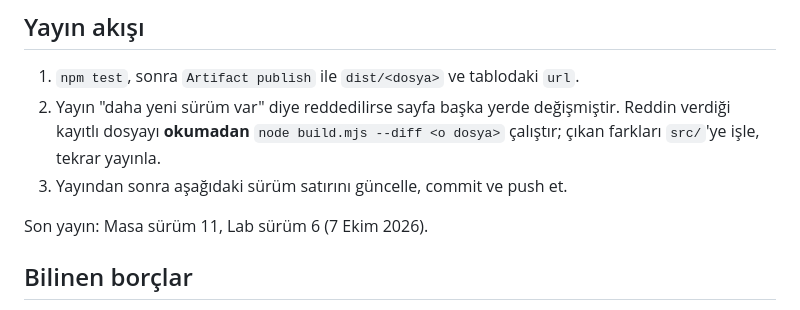
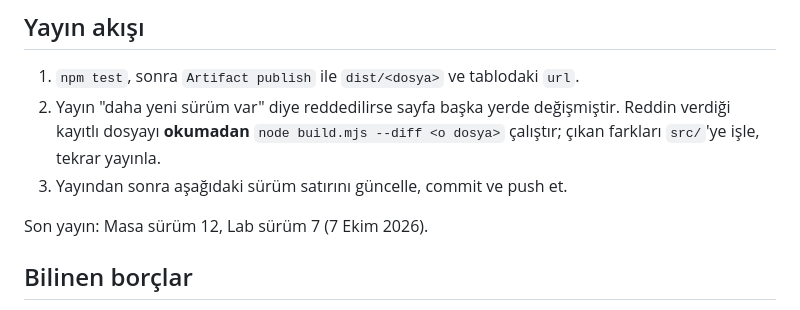
Before and after one commit to ErgunUral/fintabels, a Markdown page: CLAUDE.md, the part around the change. Drawn GitHub-style.

Commit message:
Yayin: Masa surum 12, Lab surum 7
Co-Authored-By: Claude Opus 5.5 <noreply@anthropic.com>

```diff
--- a/CLAUDE.md
+++ b/CLAUDE.md
@@ -47,7 +47,7 @@ GitHub: `ErgunUral/fintabels` (public). Kullanıcıyla Türkçe konuş.
 2. Yayın "daha yeni sürüm var" diye reddedilirse sayfa başka yerde değişmiştir. Reddin verdiği kayıtlı dosyayı **okumadan** `node build.mjs --diff <o dosya>` çalıştır; çıkan farkları `src/`'ye işle, tekrar yayınla.
 3. Yayından sonra aşağıdaki sürüm satırını güncelle, commit ve push et.
 
-Son yayın: Masa sürüm 11, Lab sürüm 6 (7 Ekim 2026).
+Son yayın: Masa sürüm 12, Lab sürüm 7 (7 Ekim 2026).
 
 ## Bilinen borçlar
 
```
